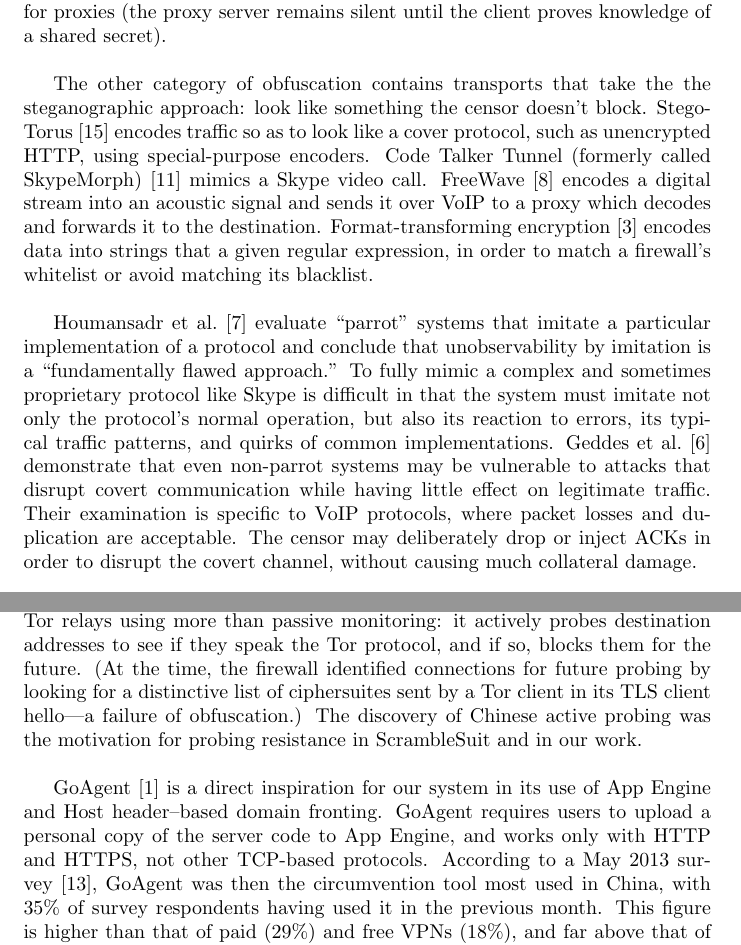
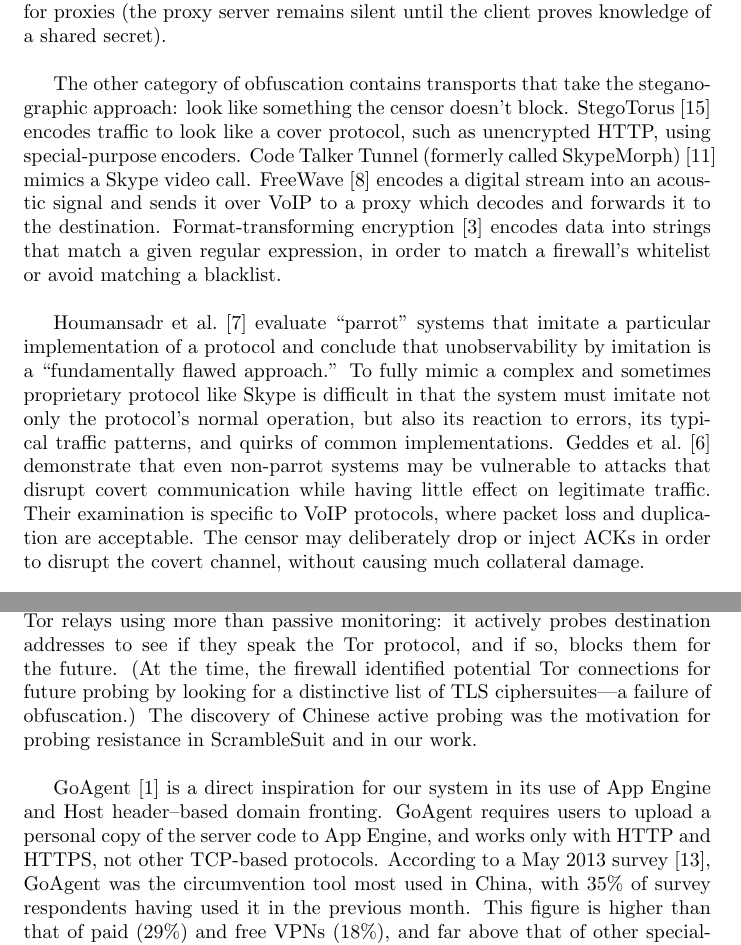
Before and after one commit to oxtoacart/cs261n, a LaTeX document (docs/related-work.tex): two parts of pages 1 and 3 of 5, joined at a grey line, cut so that both start at the same text. Compiled offline with pdfLaTeX.

Commit message:
More mild proofreading.

```diff
--- a/docs/related-work.tex
+++ b/docs/related-work.tex
@@ -37,16 +37,16 @@ content of its payloads, but it takes additional steps to obscure its traffic si
 (the proxy server remains silent until the client proves knowledge of a shared
 secret).
 
-The other category of obfuscation contains transports that take the the steganographic approach: look like
+The other category of obfuscation contains transports that take the steganographic approach: look like
 something the censor doesn't block. StegoTorus~\cite{stegotorus}
-encodes traffic so as to look like a cover protocol, such as unencrypted HTTP,
+encodes traffic to look like a cover protocol, such as unencrypted HTTP,
 using special-purpose encoders.
 Code Talker
 Tunnel (formerly called SkypeMorph)~\cite{skypemorph} mimics a Skype video call.
 FreeWave~\cite{freewave} encodes a digital stream into an acoustic signal
 and sends it over VoIP to a proxy which decodes and forwards it to the destination.
-Format-transforming encryption~\cite{fte} encodes data into strings that a given regular expression,
-in order to match a firewall's whitelist or avoid matching its blacklist.
+Format-transforming encryption~\cite{fte} encodes data into strings that match a given regular expression,
+in order to match a firewall's whitelist or avoid matching a blacklist.
 
 Houmansadr et~al.~\cite{parrot} evaluate ``parrot'' systems that imitate a particular implementation of a protocol
 and conclude that unobservability by imitation is a ``fundamentally
@@ -58,7 +58,7 @@ Geddes et~al.~\cite{acks}
 demonstrate that even non-parrot systems may be vulnerable to
 attacks that disrupt covert communication while having little effect
 on legitimate traffic. Their examination is specific to VoIP protocols,
-where packet losses and duplication are acceptable. The censor may
+where packet loss and duplication are acceptable. The censor may
 deliberately drop or inject ACKs in order to disrupt the covert channel, without causing
 much collateral damage.
 
@@ -138,8 +138,8 @@ Winter and Lindskog~\cite{foci12-winter} investigated how China's Great Firewall
 They confirmed an earlier discovery of Wilde~\cite{wilde} that the firewall identifies Tor relays using more than passive monitoring:
 it actively probes destination addresses to see if they speak the Tor protocol, and if so,
 blocks them for the future.
-(At the time, the firewall identified connections for future probing by looking for a distinctive
-list of ciphersuites sent by a Tor client in its TLS client hello---a failure of obfuscation.) %\cite{bug4744}
+(At the time, the firewall identified potential Tor connections for future probing by looking for a distinctive
+list of TLS ciphersuites---a failure of obfuscation.) %\cite{bug4744}
 The discovery of Chinese active probing was the motivation for probing resistance in ScrambleSuit
 and in our work.
 
@@ -148,7 +148,7 @@ Engine and Host header--based domain fronting. GoAgent requires users to upload
 a personal copy of the server code to App Engine, and works only with HTTP and HTTPS,
 not other TCP-based protocols.
 According to a May 2013 survey~\cite{collateral-freedom},
-GoAgent was then the circumvention tool most used in
+GoAgent was the circumvention tool most used in
 China, with 35\% of survey respondents having used it in the previous month.
 This figure is higher than that of paid~(29\%) and free VPNs~(18\%), and far
 above that of other special-purpose tools like Tor~(2.9\%) and Psiphon~(2.5\%).
```
Also changed, not shown: docs/related-work.tex (10 more changed lines).
